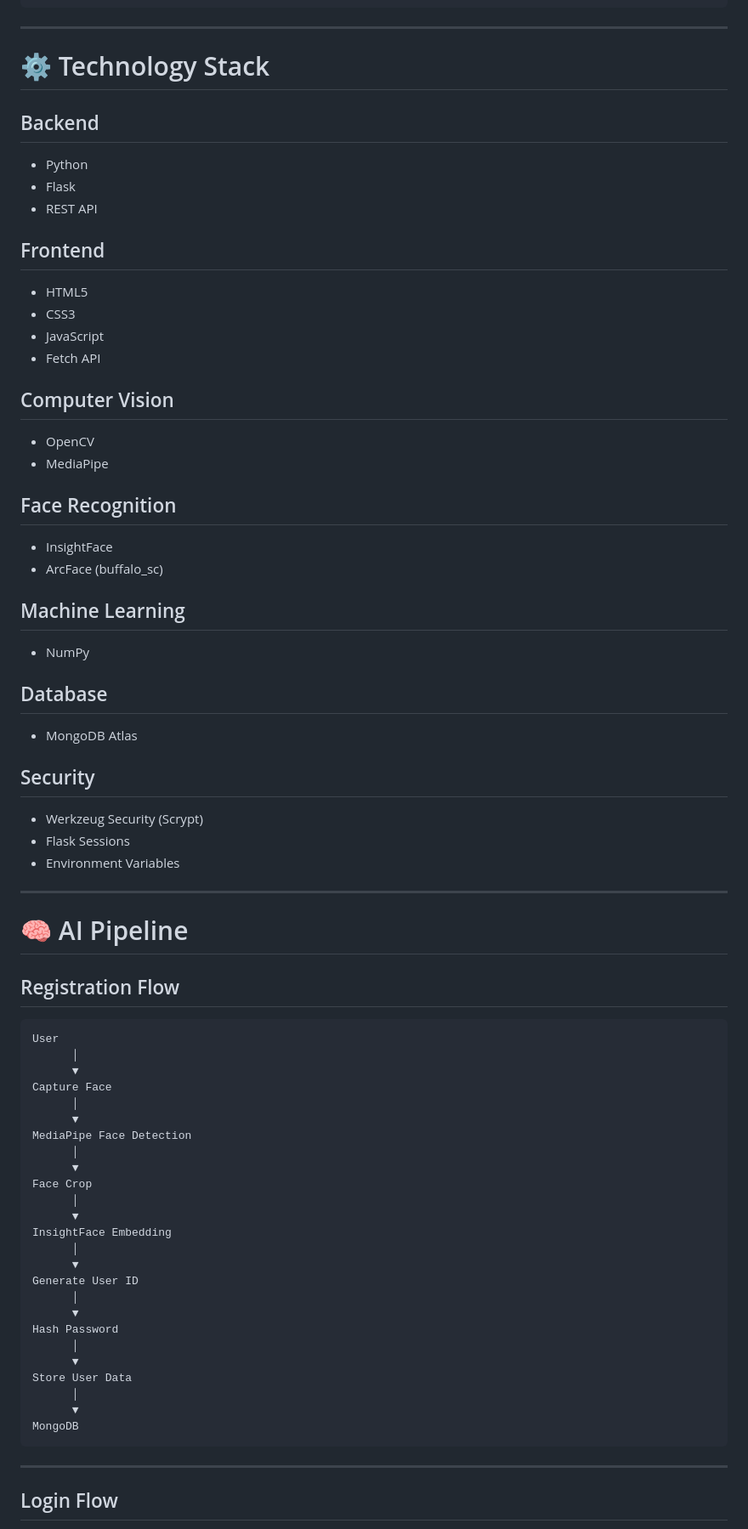
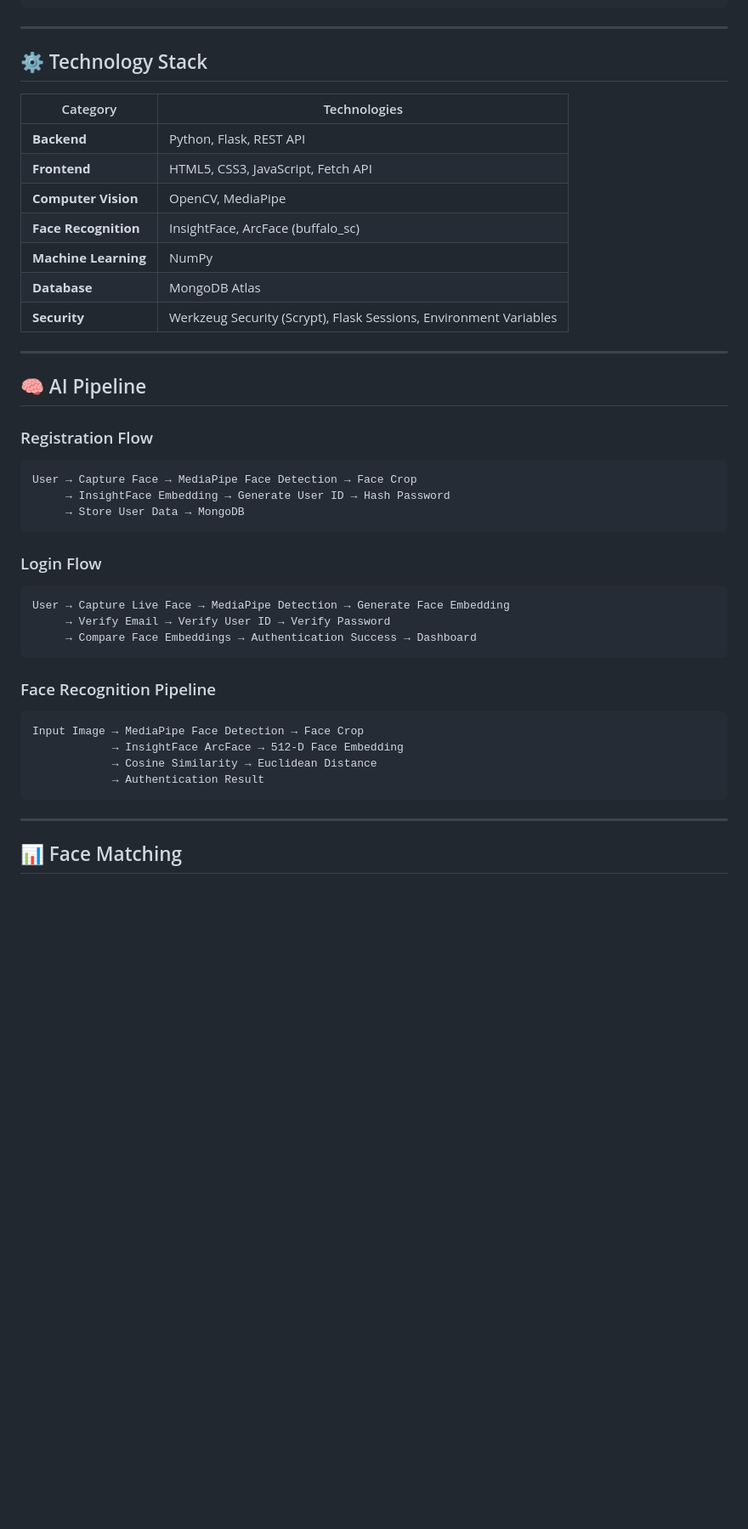
Before and after one commit to kumar-shanu-1881/Secure_Face_AI, a Markdown page: README.md, the part around one of its changes. Shown at 85% size. Drawn GitHub-style; blank space fills up the shorter version.

````diff
--- a/README.md
+++ b/README.md
@@ -92,80 +125,45 @@ SecureFace AI
 
 ---
 
-# ⚙️ Technology Stack
+## ⚙️ Technology Stack
 
-## Backend
-
-- Python
-- Flask
-- REST API
-
-## Frontend
-
-- HTML5
-- CSS3
-- JavaScript
-- Fetch API
-
-## Computer Vision
-
-- OpenCV
-- MediaPipe
-
-## Face Recognition
-
-- InsightFace
-- ArcFace (buffalo_sc)
-
-## Machine Learning
-
-- NumPy
-
-## Database
-
-- MongoDB Atlas
-
-## Security
-
-- Werkzeug Security (Scrypt)
-- Flask Sessions
-- Environment Variables
+| Category | Technologies |
+|---|---|
+| **Backend** | Python, Flask, REST API |
+| **Frontend** | HTML5, CSS3, JavaScript, Fetch API |
+| **Computer Vision** | OpenCV, MediaPipe |
+| **Face Recognition** | InsightFace, ArcFace (buffalo_sc) |
+| **Machine Learning** | NumPy |
+| **Database** | MongoDB Atlas |
+| **Security** | Werkzeug Security (Scrypt), Flask Sessions, Environment Variables |
 
 ---
 
-# 🧠 AI Pipeline
+## 🧠 AI Pipeline
 
-## Registration Flow
+### Registration Flow
+```
+User → Capture Face → MediaPipe Face Detection → Face Crop
+     → InsightFace Embedding → Generate User ID → Hash Password
+     → Store User Data → MongoDB
+```
 
+### Login Flow
 ```
-User
-      │
-      ▼
-Capture Face
-      │
-      ▼
-MediaPipe Face Detection
-      │
-      ▼
-Face Crop
-      │
-      ▼
-InsightFace Embedding
-      │
-      ▼
-Generate User ID
-      │
-      ▼
-Hash Password
-      │
-      ▼
-Store User Data
-      │
-      ▼
-MongoDB
+User → Capture Live Face → MediaPipe Detection → Generate Face Embedding
+     → Verify Email → Verify User ID → Verify Password
+     → Compare Face Embeddings → Authentication Success → Dashboard
+```
+
+### Face Recognition Pipeline
+```
+Input Image → MediaPipe Face Detection → Face Crop
+            → InsightFace ArcFace → 512-D Face Embedding
+            → Cosine Similarity → Euclidean Distance
+            → Authentication Result
 ```
 
 ---
 
-## Login Flow
+## 📊 Face Matching
 
````
Also changed, not shown: other parts of README.md (+168 -149 lines).
